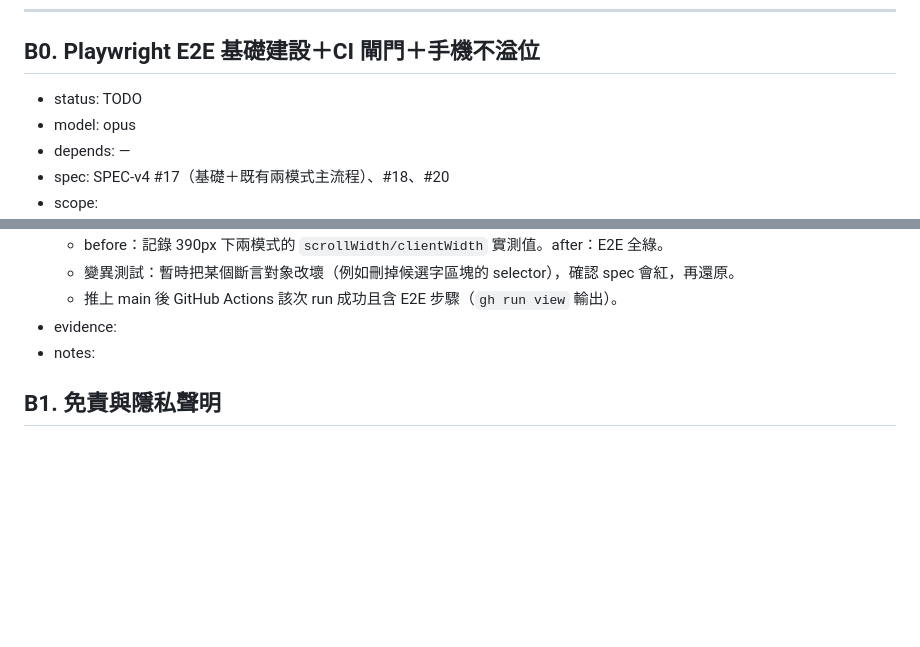
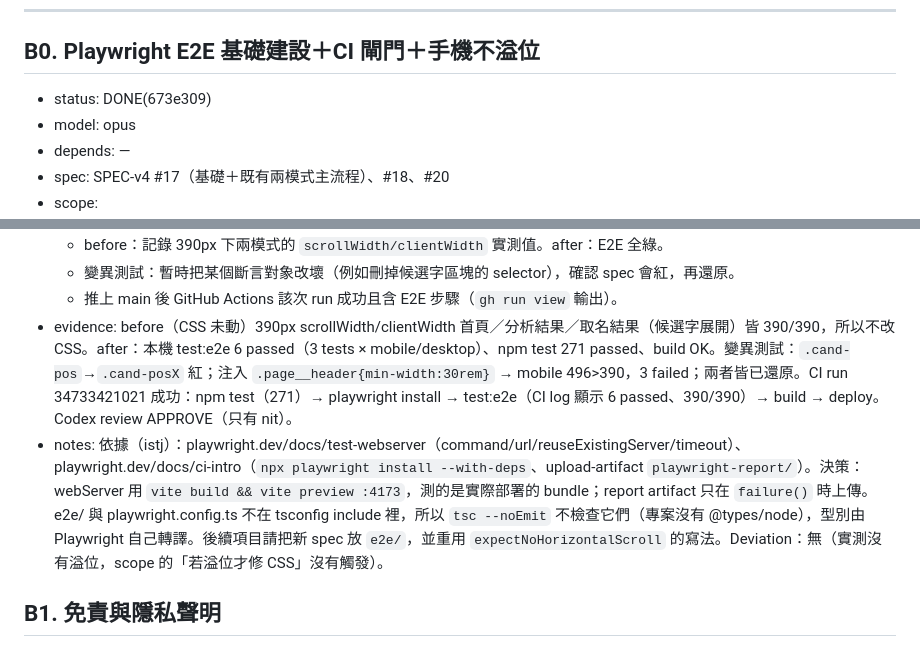
Before and after one commit to MMiooiMM/mio-shuming, a Markdown page: .claude/state/backlog.md, 2 parts joined by grey strips. GitHub-like rendering; blank space fills up the shorter version.

Commit message:
chore: backlog B0 DONE
Co-Authored-By: Claude Opus 5 (1M context) <noreply@anthropic.com>
Claude-Session: https://claude.ai/code/session_01LRyGMWmFwWGjf7tFGUseDs

```diff
--- a/.claude/state/backlog.md
+++ b/.claude/state/backlog.md
@@ -27,7 +27,7 @@
 ---
 
 ## B0. Playwright E2E 基礎建設＋CI 閘門＋手機不溢位
-- status: TODO
+- status: DONE(673e309)
 - model: opus
 - depends: —
 - spec: SPEC-v4 #17（基礎＋既有兩模式主流程）、#18、#20
@@ -42,8 +42,8 @@
   - before：記錄 390px 下兩模式的 `scrollWidth/clientWidth` 實測值。after：E2E 全綠。
   - 變異測試：暫時把某個斷言對象改壞（例如刪掉候選字區塊的 selector），確認 spec 會紅，再還原。
   - 推上 main 後 GitHub Actions 該次 run 成功且含 E2E 步驟（`gh run view` 輸出）。
-- evidence:
-- notes:
+- evidence: before（CSS 未動）390px scrollWidth/clientWidth 首頁／分析結果／取名結果（候選字展開）皆 390/390，所以不改 CSS。after：本機 test:e2e 6 passed（3 tests × mobile/desktop）、npm test 271 passed、build OK。變異測試：`.cand-pos`→`.cand-posX` 紅；注入 `.page__header{min-width:30rem}` → mobile 496>390，3 failed；兩者皆已還原。CI run 34733421021 成功：npm test（271）→ playwright install → test:e2e（CI log 顯示 6 passed、390/390）→ build → deploy。Codex review APPROVE（只有 nit）。
+- notes: 依據（istj）：playwright.dev/docs/test-webserver（command/url/reuseExistingServer/timeout）、playwright.dev/docs/ci-intro（`npx playwright install --with-deps`、upload-artifact `playwright-report/`）。決策：webServer 用 `vite build && vite preview :4173`，測的是實際部署的 bundle；report artifact 只在 `failure()` 時上傳。e2e/ 與 playwright.config.ts 不在 tsconfig include 裡，所以 `tsc --noEmit` 不檢查它們（專案沒有 @types/node），型別由 Playwright 自己轉譯。後續項目請把新 spec 放 `e2e/`，並重用 `expectNoHorizontalScroll` 的寫法。Deviation：無（實測沒有溢位，scope 的「若溢位才修 CSS」沒有觸發）。
 
 ## B1. 免責與隱私聲明
 - status: TODO
```
